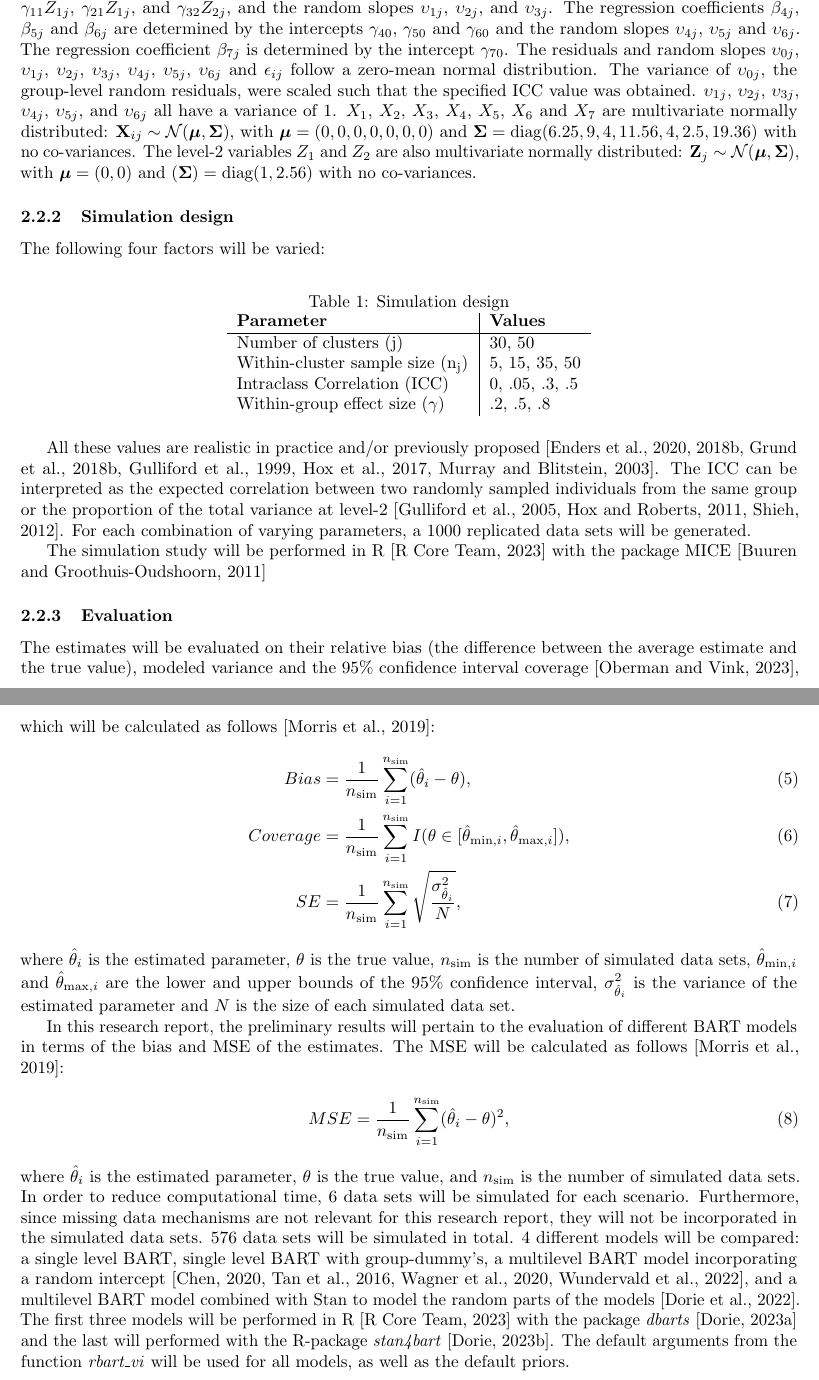
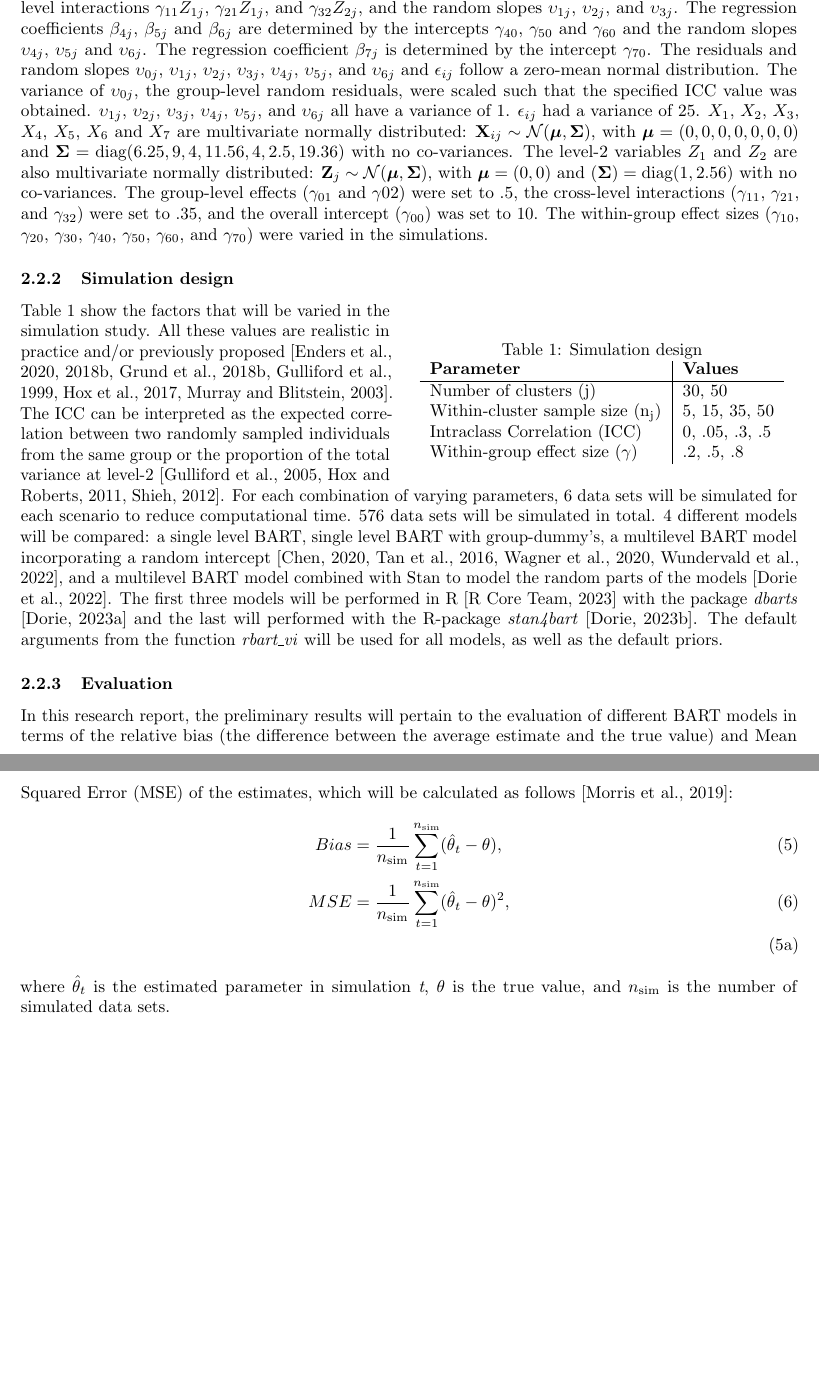
Before and after one commit to heleenbrueggen/masterthesis, a LaTeX document (researchreport/Research_Report_Heleen_Brüggen.tex): two parts of pages 5 and 6 of 12, joined at a grey line, cut so that both start at the same text, the shorter picture padded with empty space. Compiled offline with pdfLaTeX.

Commit message:
Methods
Feedback method section

```diff
--- a/researchreport/Research_Report_Heleen_Brüggen.tex
+++ b/researchreport/Research_Report_Heleen_Brüggen.tex
@@ -156,11 +156,10 @@ y_{ij} &= \beta_{0j} + \beta_{1j}X_{1ij} + \beta_{2j}X_{2ij} + \beta_{3j}X_{3ij}
 \beta_{7j} &= \gamma_{70}, \tag{4.8}
 \end{align}
 \end{subequations}
-where $y_{ij}$ is a continuous level 1 outcome variable for person $i$ in group $j$ and $Z_{1j}$ and $Z_{2j}$ are continuous level 2 variables. The random intercept $\beta_{0j}$ is determined by the grand mean $\gamma_{00}$, the group effect $\gamma_{01}Z_{1j}$ and the group-level random residuals $\upsilon_{0j}$. The regression coefficients $\beta_{1j}$, $\beta_{2j}$, and $\beta_{3j}$ for the continuous variables $X_{1ij}$, $X_{2ij}$, and $X_{3ij}$ depend on the the intercepts $\gamma_{10}$, $\gamma_{20}$, and $\gamma_{30}$, the cross-level interactions $\gamma_{11}Z_{1j}$, $\gamma_{21}Z_{1j}$, and $\gamma_{32}Z_{2j}$, and the random slopes $\upsilon_{1j}$, $\upsilon_{2j}$, and $\upsilon_{3j}$. The regression coefficients $\beta_{4j}$, $\beta_{5j}$ and $\beta_{6j}$ are determined by the intercepts $\gamma_{40}$, $\gamma_{50}$ and $\gamma_{60}$ and the random slopes $\upsilon_{4j}$, $\upsilon_{5j}$ and $\upsilon_{6j}$. The regression coefficient $\beta_{7j}$ is determined by the intercept $\gamma_{70}$. The residuals and random slopes $\upsilon_{0j}$, $\upsilon_{1j}$, $\upsilon_{2j}$, $\upsilon_{3j}$, $\upsilon_{4j}$, $\upsilon_{5j}$, $\upsilon_{6j}$ and $\epsilon_{ij}$ follow a zero-mean normal distribution. The variance of $\upsilon_{0j}$, the group-level random residuals, were scaled such that the specified ICC value was obtained. $\upsilon_{1j}$, $\upsilon_{2j}$, $\upsilon_{3j}$, $\upsilon_{4j}$, $\upsilon_{5j}$, and $\upsilon_{6j}$ all have a variance of 1. $X_1$, $X_2$, $X_3$, $X_4$, $X_5$, $X_6$ and $X_7$ are multivariate normally distributed: $\mathbf{X}_{ij} \sim \mathcal{N}(\boldsymbol{\mu}, \boldsymbol{\Sigma})$, with $\boldsymbol{\mu} = (0, 0, 0, 0, 0, 0, 0)$ and $\boldsymbol{\Sigma} = \text{diag}(6.25, 9, 4, 11.56, 4, 2.5, 19.36)$ with no co-variances. The level-2 variables $Z_1$ and $Z_2$ are also multivariate normally distributed:  $\mathbf{Z}_{j} \sim \mathcal{N}(\boldsymbol{\mu}, \boldsymbol{\Sigma})$, with $\boldsymbol{\mu} = (0, 0)$ and $(\boldsymbol{\Sigma}) = \text{diag}(1, 2.56)$ with no co-variances.
+where $y_{ij}$ is a continuous level 1 outcome variable for person $i$ in group $j$ and $Z_{1j}$ and $Z_{2j}$ are continuous level 2 variables. The random intercept $\beta_{0j}$ is determined by the grand mean $\gamma_{00}$, the group effect $\gamma_{01}Z_{1j}$ and the group-level random residuals $\upsilon_{0j}$. The regression coefficients $\beta_{1j}$, $\beta_{2j}$, and $\beta_{3j}$ for the continuous variables $X_{1ij}$, $X_{2ij}$, and $X_{3ij}$ depend on the the intercepts $\gamma_{10}$, $\gamma_{20}$, and $\gamma_{30}$, the cross-level interactions $\gamma_{11}Z_{1j}$, $\gamma_{21}Z_{1j}$, and $\gamma_{32}Z_{2j}$, and the random slopes $\upsilon_{1j}$, $\upsilon_{2j}$, and $\upsilon_{3j}$. The regression coefficients $\beta_{4j}$, $\beta_{5j}$ and $\beta_{6j}$ are determined by the intercepts $\gamma_{40}$, $\gamma_{50}$ and $\gamma_{60}$ and the random slopes $\upsilon_{4j}$, $\upsilon_{5j}$ and $\upsilon_{6j}$. The regression coefficient $\beta_{7j}$ is determined by the intercept $\gamma_{70}$. The residuals and random slopes $\upsilon_{0j}$, $\upsilon_{1j}$, $\upsilon_{2j}$, $\upsilon_{3j}$, $\upsilon_{4j}$, $\upsilon_{5j}$, and $\upsilon_{6j}$ and $\epsilon_{ij}$ follow a zero-mean normal distribution. The variance of $\upsilon_{0j}$, the group-level random residuals, were scaled such that the specified ICC value was obtained. $\upsilon_{1j}$, $\upsilon_{2j}$, $\upsilon_{3j}$, $\upsilon_{4j}$, $\upsilon_{5j}$, and $\upsilon_{6j}$ all have a variance of 1. $\epsilon_{ij}$ had a variance of 25. $X_1$, $X_2$, $X_3$, $X_4$, $X_5$, $X_6$ and $X_7$ are multivariate normally distributed: $\mathbf{X}_{ij} \sim \mathcal{N}(\boldsymbol{\mu}, \boldsymbol{\Sigma})$, with $\boldsymbol{\mu} = (0, 0, 0, 0, 0, 0, 0)$ and $\boldsymbol{\Sigma} = \text{diag}(6.25, 9, 4, 11.56, 4, 2.5, 19.36)$ with no co-variances. The level-2 variables $Z_1$ and $Z_2$ are also multivariate normally distributed:  $\mathbf{Z}_{j} \sim \mathcal{N}(\boldsymbol{\mu}, \boldsymbol{\Sigma})$, with $\boldsymbol{\mu} = (0, 0)$ and $(\boldsymbol{\Sigma}) = \text{diag}(1, 2.56)$ with no co-variances. The group-level effects ($\gamma_{01}$ and $\gamma{02}$) were set to .5, the cross-level interactions ($\gamma_{11}$, $\gamma_{21}$, and $\gamma_{32}$) were set to .35, and the overall intercept ($\gamma_{00}$) was set to 10. The within-group effect sizes ($\gamma_{10}$, $\gamma_{20}$, $\gamma_{30}$, $\gamma_{40}$, $\gamma_{50}$, $\gamma_{60}$, and $\gamma_{70}$) were varied in the simulations.
 
 \subsubsection{Simulation design}
-The following four factors will be varied:
-\begin{table}[h]
+\begin{wraptable}{r}{8cm}
 \centering
 \caption{Simulation design}
 \label{tab:simulationparameters}
@@ -171,34 +170,20 @@ Within-cluster sample size (n\textsubscript{j})     & 5, 15, 35, 50   \\
 Intraclass Correlation (ICC)                        & 0, .05, .3, .5  \\
 Within-group effect size ($\gamma$)                 & .2, .5, .8
 \end{tabular}
-\end{table}
+\end{wraptable}
 
-All these values are realistic in practice and/or previously proposed \citep{gulliford1999, murray2003, hox2017, grund2018, enders2018a, enders2020}. The ICC can be interpreted as the expected correlation between two randomly sampled individuals from the same group or the proportion of the total variance at level-2 \citep{gulliford2005, shieh2012, hox2011}. For each combination of varying parameters, a 1000 replicated data sets will be generated.
-
-The simulation study will be performed in R \citep{rcoreteam2023} with the package MICE \citep{buuren2011}
+Table \ref{tab:simulationparameters} show the factors that will be varied in the simulation study. All these values are realistic in practice and/or previously proposed \citep{gulliford1999, murray2003, hox2017, grund2018, enders2018a, enders2020}. The ICC can be interpreted as the expected correlation between two randomly sampled individuals from the same group or the proportion of the total variance at level-2 \citep{gulliford2005, shieh2012, hox2011}. For each combination of varying parameters, 6 data sets will be simulated for each scenario to reduce computational time. 576 data sets will be simulated in total. 4 different models will be compared: a single level BART, single level BART with group-dummy's, a multilevel BART model incorporating a random intercept \citep{chen2020, wagner2020, tan2016, wundervald2022}, and a multilevel BART model combined with Stan to model the random parts of the models \citep{dorie2022}. The first three models will be performed in R \citep{rcoreteam2023} with the package \textit{dbarts} \citep{dorie2023} and the last will performed with the R-package \textit{stan4bart} \citep{dorie2023a}. The default arguments from the function \textit{rbart\_vi} will be used for all models, as well as the default priors.
 
 \subsubsection{Evaluation}
-The estimates will be evaluated on their relative bias (the difference between the average estimate and the true value), modeled variance and the 95\% confidence interval coverage \citep{oberman2023}, which will be calculated as follows \citep{morris2019}:
+In this research report, the preliminary results will pertain to the evaluation of different BART models in terms of the relative bias (the difference between the average estimate and the true value) and Mean Squared Error (MSE) of the estimates, which will be calculated as follows \citep{morris2019}:
 \begin{subequations}
 \label{eq:evaluations}
 \begin{align}
-Bias &= \frac{1}{n_{\text{sim}}} \sum_{i=1}^{n_{\text{sim}}} (\hat{\theta}_i - \theta), \tag{5} \\
-% MSE &= \frac{1}{n_{\text{sim}}} \sum_{i=1}^{n_{\text{sim}}} (\hat{\theta}_i - \theta)^{2}, \tag{6} \\
-Coverage &= \frac{1}{n_{\text{sim}}} \sum_{i=1}^{n_{\text{sim}}} I({\theta} \in [\hat{\theta}_{\text{min},i}, \hat{\theta}_{\text{max},i}]), \tag{6} \\
-SE &= \frac{1}{n_{\text{sim}}} \sum_{i=1}^{n_{\text{sim}}} \sqrt{\frac{\sigma^2_{\hat{\theta}_i}}{N}}, \tag{7}
+Bias &= \frac{1}{n_{\text{sim}}} \sum_{t=1}^{n_{\text{sim}}} (\hat{\theta}_t - \theta), \tag{5} \\
+MSE &= \frac{1}{n_{\text{sim}}} \sum_{t=1}^{n_{\text{sim}}} (\hat{\theta}_t - \theta)^{2}, \tag{6} \\
 \end{align}
 \end{subequations}
-where $\hat{\theta}_i$ is the estimated parameter, $\theta$ is the true value, $n_{\text{sim}}$ is the number of simulated data sets, $\hat{\theta}_{\text{min},i}$ and $\hat{\theta}_{\text{max},i}$ are the lower and upper bounds of the 95\% confidence interval, $\sigma^2_{\hat{\theta}_i}$ is the variance of the estimated parameter and $N$ is the size of each simulated data set.
-
-In this research report, the preliminary results will pertain to the evaluation of different BART models in terms of the bias and MSE of the estimates. The MSE will be calculated as follows \citep{morris2019}:
-\begin{subequations}
-\label{eq:MSE}
-\begin{align}
-MSE &= \frac{1}{n_{\text{sim}}} \sum_{i=1}^{n_{\text{sim}}} (\hat{\theta}_i - \theta)^{2}, \tag{8}
-\end{align}
-\end{subequations}
-where $\hat{\theta}_i$ is the estimated parameter, $\theta$ is the true value, and $n_{\text{sim}}$ is the number of simulated data sets. In order to reduce computational time, 6 data sets will be simulated for each scenario. Furthermore, since missing data mechanisms are not relevant for this research report, they will not be incorporated in the simulated data sets. 576 data sets will be simulated in total.
-4 different models will be compared: a single level BART, single level BART with group-dummy's, a multilevel BART model incorporating a random intercept \citep{chen2020, wagner2020, tan2016, wundervald2022}, and a multilevel BART model combined with Stan to model the random parts of the models \citep{dorie2022}. The first three models will be performed in R \citep{rcoreteam2023} with the package \textit{dbarts} \citep{dorie2023} and the last will performed with the R-package \textit{stan4bart} \citep{dorie2023a}. The default arguments from the function \textit{rbart\_vi} will be used for all models, as well as the default priors.
+where $\hat{\theta}_t$ is the estimated parameter in simulation \textit{t}, $\theta$ is the true value, and $n_{\text{sim}}$ is the number of simulated data sets.
 
 \section{Results}
 \graphicspath{{./graphs/}}
```
Also changed, not shown: researchreport/Research_Report_Heleen_Brüggen.pdf.
